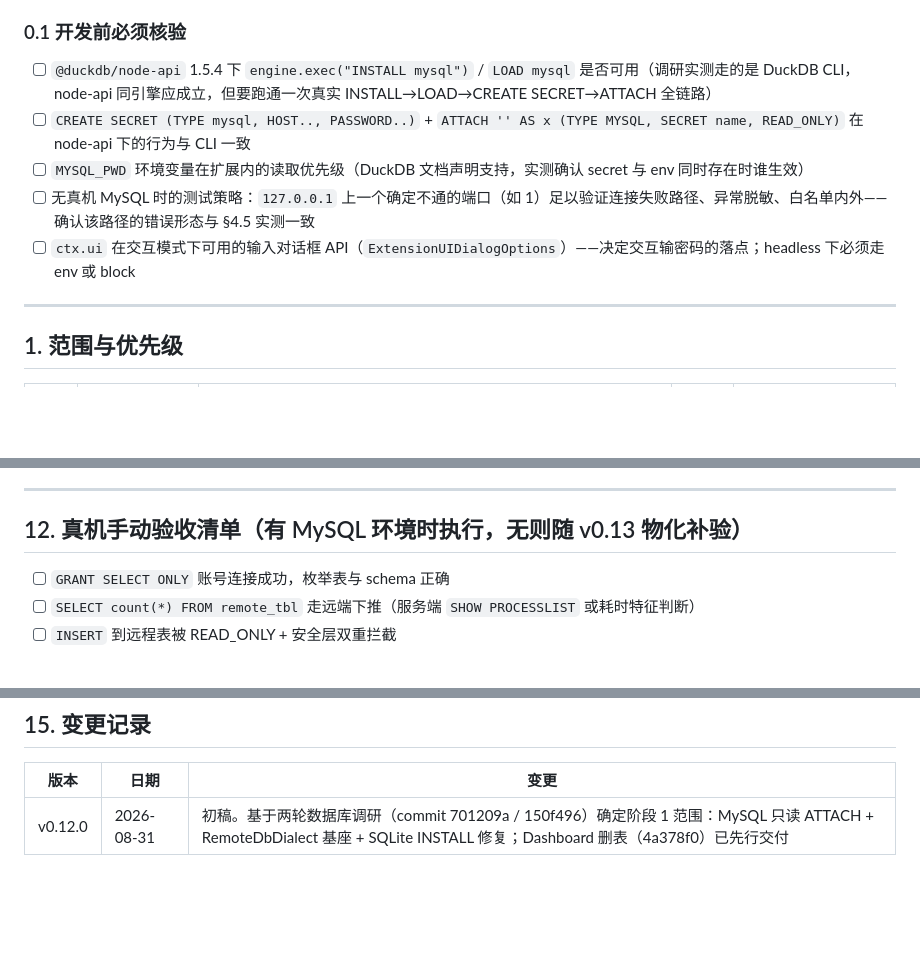
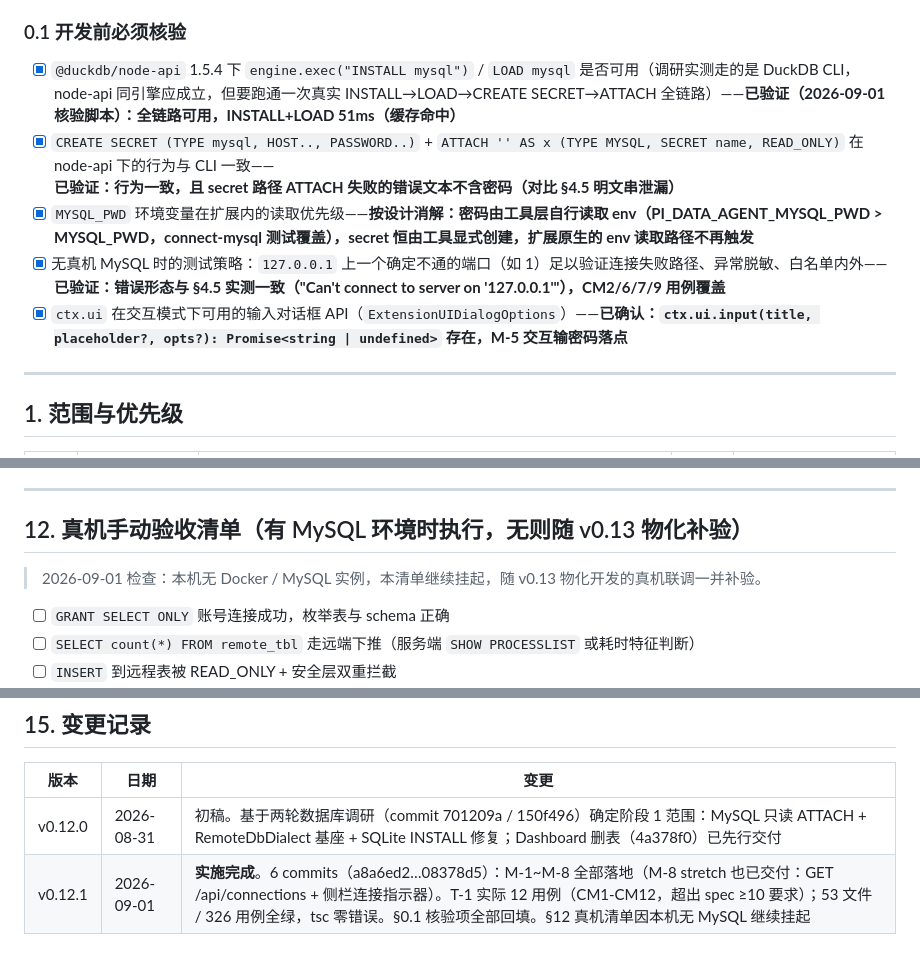
Before and after one commit to long1973m/pi-agent, a Markdown page: specs/v0.12-EXECUTION_SPEC.md, 3 parts joined by grey strips. GitHub-like rendering; blank space fills up the shorter version.

Commit message:
docs(spec): v0.12 spec backfill implementation record (6 commits, 326 tests green) + v0.13 execution spec - remote table materialization (fuse + tmp/rename + dictionary alignment)

```diff
--- a/specs/v0.12-EXECUTION_SPEC.md
+++ b/specs/v0.12-EXECUTION_SPEC.md
@@ -29,11 +29,11 @@ Dashboard 删除表能力已先行交付（commit 4a378f0，v0.12 首个功能
 
 ### 0.1 开发前必须核验
 
-- [ ] `@duckdb/node-api` 1.5.4 下 `engine.exec("INSTALL mysql")` / `LOAD mysql` 是否可用（调研实测走的是 DuckDB CLI，node-api 同引擎应成立，但要跑通一次真实 INSTALL→LOAD→CREATE SECRET→ATTACH 全链路）
-- [ ] `CREATE SECRET (TYPE mysql, HOST.., PASSWORD..)` + `ATTACH '' AS x (TYPE MYSQL, SECRET name, READ_ONLY)` 在 node-api 下的行为与 CLI 一致
-- [ ] `MYSQL_PWD` 环境变量在扩展内的读取优先级（DuckDB 文档声明支持，实测确认 secret 与 env 同时存在时谁生效）
-- [ ] 无真机 MySQL 时的测试策略：`127.0.0.1` 上一个确定不通的端口（如 1）足以验证连接失败路径、异常脱敏、白名单内外——确认该路径的错误形态与 §4.5 实测一致
-- [ ] `ctx.ui` 在交互模式下可用的输入对话框 API（`ExtensionUIDialogOptions`）——决定交互输密码的落点；headless 下必须走 env 或 block
+- [x] `@duckdb/node-api` 1.5.4 下 `engine.exec("INSTALL mysql")` / `LOAD mysql` 是否可用（调研实测走的是 DuckDB CLI，node-api 同引擎应成立，但要跑通一次真实 INSTALL→LOAD→CREATE SECRET→ATTACH 全链路）——**已验证（2026-09-01 核验脚本）：全链路可用，INSTALL+LOAD 51ms（缓存命中）**
+- [x] `CREATE SECRET (TYPE mysql, HOST.., PASSWORD..)` + `ATTACH '' AS x (TYPE MYSQL, SECRET name, READ_ONLY)` 在 node-api 下的行为与 CLI 一致——**已验证：行为一致，且 secret 路径 ATTACH 失败的错误文本不含密码（对比 §4.5 明文串泄漏）**
+- [x] `MYSQL_PWD` 环境变量在扩展内的读取优先级——**按设计消解：密码由工具层自行读取 env（PI_DATA_AGENT_MYSQL_PWD > MYSQL_PWD，connect-mysql 测试覆盖），secret 恒由工具显式创建，扩展原生的 env 读取路径不再触发**
+- [x] 无真机 MySQL 时的测试策略：`127.0.0.1` 上一个确定不通的端口（如 1）足以验证连接失败路径、异常脱敏、白名单内外——**已验证：错误形态与 §4.5 实测一致（"Can't connect to server on '127.0.0.1'"），CM2/6/7/9 用例覆盖**
+- [x] `ctx.ui` 在交互模式下可用的输入对话框 API（`ExtensionUIDialogOptions`）——**已确认：`ctx.ui.input(title, placeholder?, opts?): Promise<string | undefined>` 存在，M-5 交互输密码落点**
 
 ---
 
@@ -272,6 +272,8 @@ const REMOTE_DIALECTS: Record<string, RemoteDbDialect>  // 阶段 3 加 postgres
 
 ## 12. 真机手动验收清单（有 MySQL 环境时执行，无则随 v0.13 物化补验）
 
+> 2026-09-01 检查：本机无 Docker / MySQL 实例，本清单继续挂起，随 v0.13 物化开发的真机联调一并补验。
+
 - [ ] `GRANT SELECT ONLY` 账号连接成功，枚举表与 schema 正确
 - [ ] `SELECT count(*) FROM remote_tbl` 走远端下推（服务端 `SHOW PROCESSLIST` 或耗时特征判断）
 - [ ] `INSERT` 到远程表被 READ_ONLY + 安全层双重拦截
@@ -312,3 +314,4 @@ const REMOTE_DIALECTS: Record<string, RemoteDbDialect>  // 阶段 3 加 postgres
 | 版本 | 日期 | 变更 |
 |------|------|------|
 | v0.12.0 | 2026-08-31 | 初稿。基于两轮数据库调研（commit 701209a / 150f496）确定阶段 1 范围：MySQL 只读 ATTACH + RemoteDbDialect 基座 + SQLite INSTALL 修复；Dashboard 删表（4a378f0）已先行交付 |
+| v0.12.1 | 2026-09-01 | **实施完成**。6 commits（a8a6ed2…08378d5）：M-1~M-8 全部落地（M-8 stretch 也已交付：GET /api/connections + 侧栏连接指示器）。T-1 实际 12 用例（CM1-CM12，超出 spec ≥10 要求）；53 文件 / 326 用例全绿，tsc 零错误。§0.1 核验项全部回填。§12 真机清单因本机无 MySQL 继续挂起 |
```
Also changed, not shown: specs/v0.13-EXECUTION_SPEC.md (added, +217 -0 lines).
